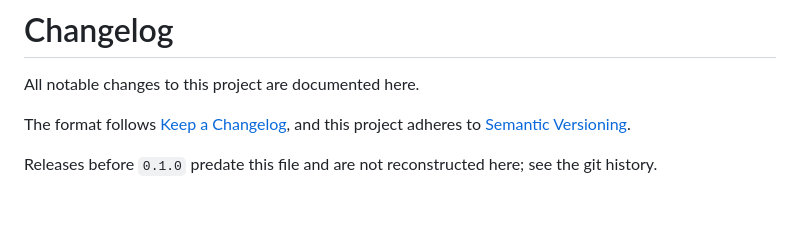
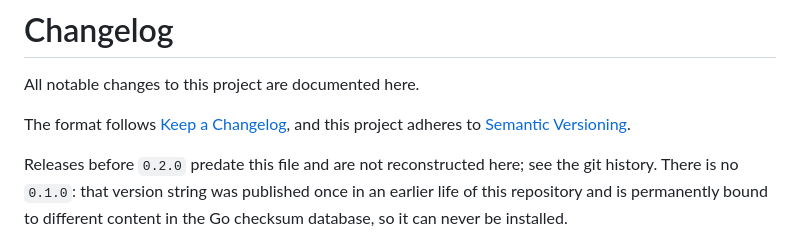
Before and after one commit to mssantosdev/hydra, a Markdown page: CHANGELOG.md, the part around one of its changes. Rendered like a GitHub page; blank space fills up the shorter version.

```diff
--- a/CHANGELOG.md
+++ b/CHANGELOG.md
@@ -5,5 +5,7 @@ All notable changes to this project are documented here.
 The format follows [Keep a Changelog](https://keepachangelog.com/en/1.1.0/), and this project
 adheres to [Semantic Versioning](https://semver.org/spec/v2.0.0.html).
 
-Releases before `0.1.0` predate this file and are not reconstructed here; see the git history.
+Releases before `0.2.0` predate this file and are not reconstructed here; see the git history.
+There is no `0.1.0`: that version string was published once in an earlier life of this repository and
+is permanently bound to different content in the Go checksum database, so it can never be installed.
 
```
Also changed, not shown: other parts of CHANGELOG.md (+2 -2 lines).
